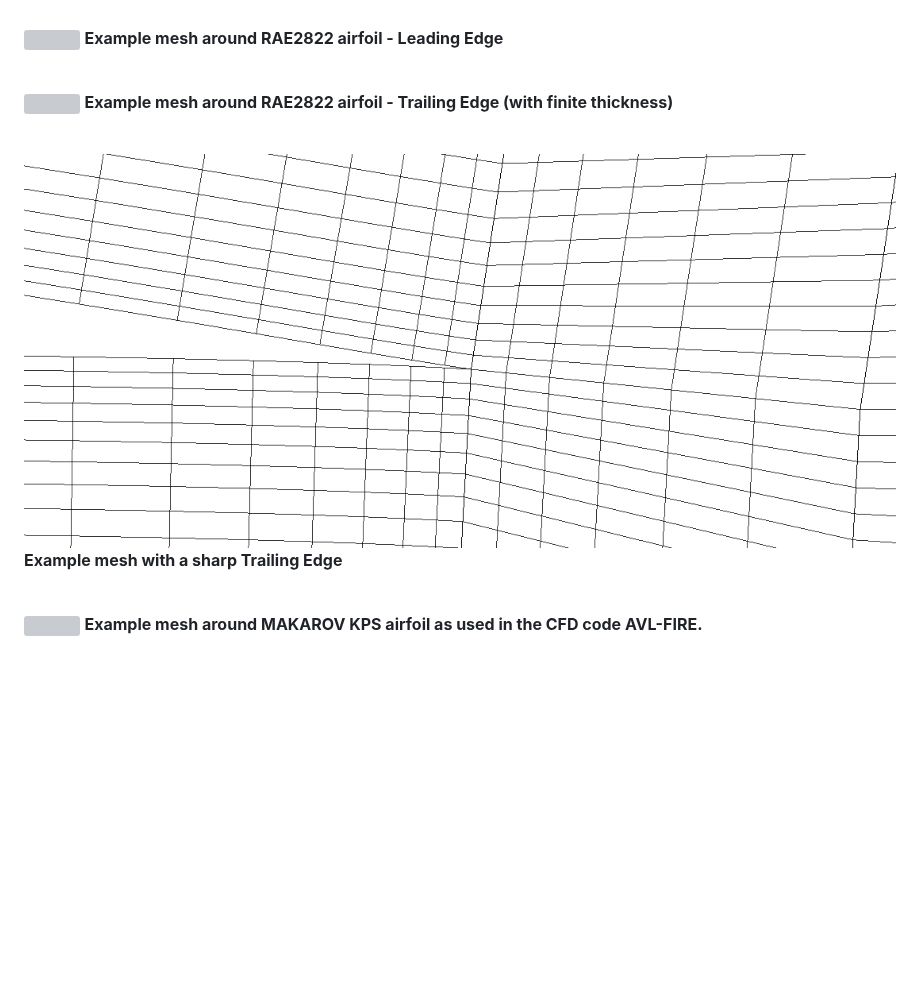
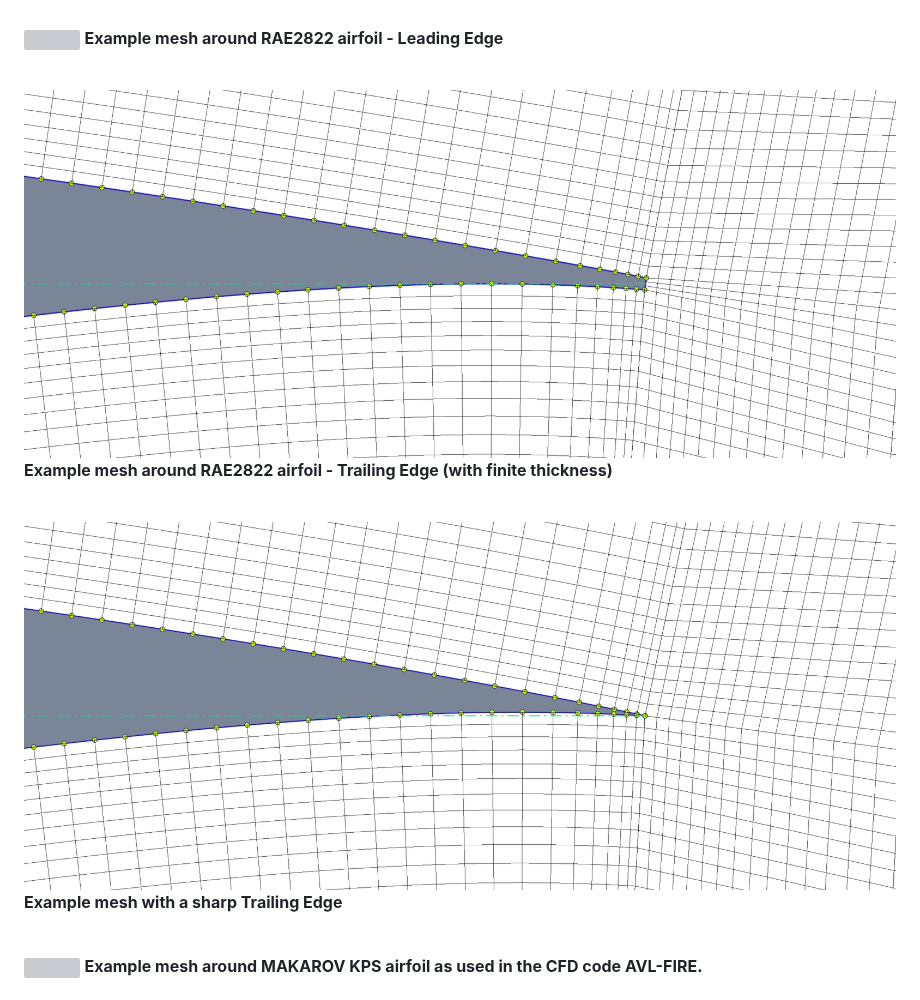
Before and after one commit to chiefenne/PyAero, a Markdown page: README.md, the part around the change. Drawn GitHub-style; pictures changed too: docs/images/TE_mesh_RAE2822_MAC.png (added), docs/images/TE_mesh_sharp_MAC.png (added); blank space fills up the shorter version; grey boxes are pictures that could not be loaded.

Commit message:
update image

```diff
--- a/README.md
+++ b/README.md
@@ -52,11 +52,11 @@ PyAero is an open-source airfoil contour analysis and CFD meshing tool written i
 **Example mesh around RAE2822 airfoil - Leading Edge**
 <br><br>
 
-![](docs/images/TE_mesh_RAE2822.png)
+![](docs/images/TE_mesh_RAE2822_MAC.png)
 **Example mesh around RAE2822 airfoil - Trailing Edge (with finite thickness)**
 <br><br>
 
-![](docs/images/TE_mesh_sharp.gif)
+![](docs/images/TE_mesh_sharp_MAC.png)
 **Example mesh with a sharp Trailing Edge**
 <br><br>
 
```
